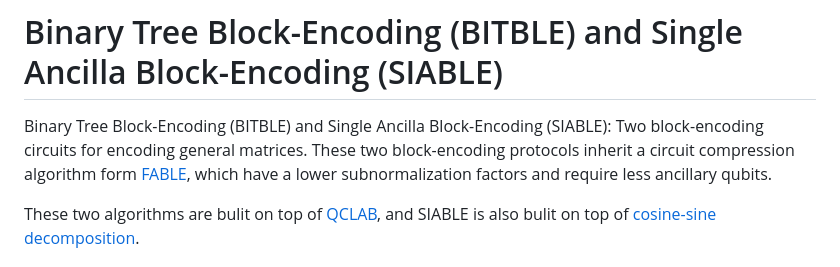
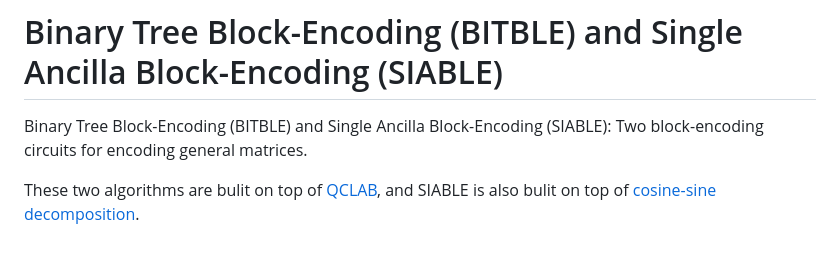
Before and after one commit to zexianLIPolyU/BITBLE, a Markdown page: README.md, the part around the change. Rendered like a GitHub page.

```diff
--- a/README.md
+++ b/README.md
@@ -1,5 +1,5 @@
 # Binary Tree Block-Encoding (BITBLE) and Single Ancilla Block-Encoding (SIABLE)
-Binary Tree Block-Encoding (BITBLE) and Single Ancilla Block-Encoding (SIABLE): Two block-encoding circuits for encoding general matrices. These two block-encoding protocols inherit a circuit compression algorithm form [FABLE](https://github.com/QuantumComputingLab/fable), which have a lower subnormalization factors and require less ancillary qubits.
+Binary Tree Block-Encoding (BITBLE) and Single Ancilla Block-Encoding (SIABLE): Two block-encoding circuits for encoding general matrices.
 
 These two algorithms are bulit on top of [QCLAB](https://github.com/QuantumComputingLab/qclab), and SIABLE is also bulit on top of [cosine-sine decomposition](https://www.mathworks.com/matlabcentral/fileexchange/50402-cosine-sine-decomposition).
 
```
